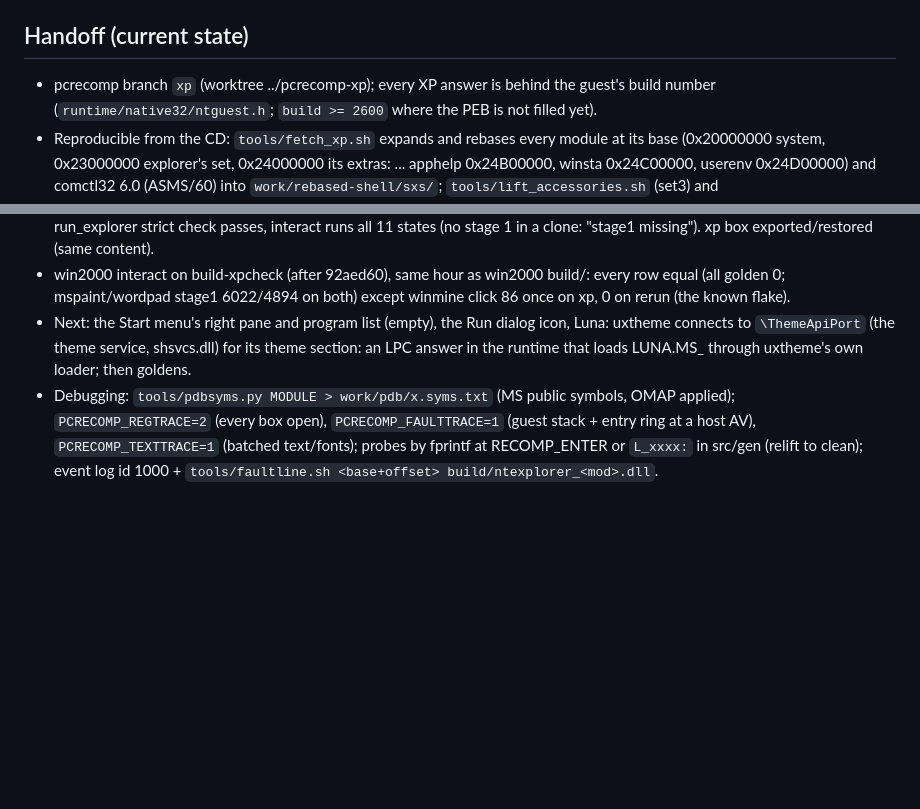
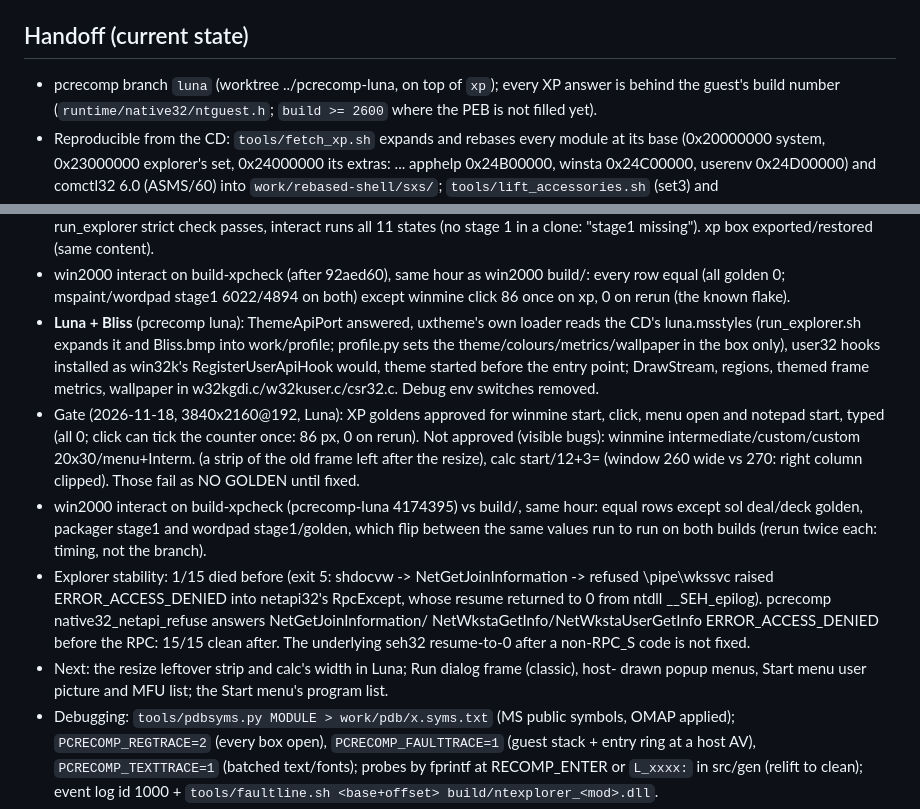
Before and after one commit to sp00nznet/winxp, a Markdown page: docs/survey.md, 2 parts joined by grey strips. Rendered like a GitHub page; blank space fills up the shorter version.

```diff
--- a/docs/survey.md
+++ b/docs/survey.md
@@ -10,7 +10,7 @@ Numbers below were read off this ISO's own files (`tools/svctable.py`,
 
 ## Handoff (current state)
 
-- pcrecomp branch `xp` (worktree ../pcrecomp-xp); every XP answer is behind the guest's build
+- pcrecomp branch `luna` (worktree ../pcrecomp-luna, on top of `xp`); every XP answer is behind the guest's build
   number (`runtime/native32/ntguest.h`; `build >= 2600` where the PEB is not filled yet).
 - Reproducible from the CD: `tools/fetch_xp.sh` expands and rebases every module at its base
   (0x20000000 system, 0x23000000 explorer's set, 0x24000000 its extras: ... apphelp 0x24B00000,
@@ -54,9 +54,26 @@ Numbers below were read off this ISO's own files (`tools/svctable.py`,
   rerun idempotently); clone's run_explorer strict check passes, interact runs all 11 states
   (no stage 1 in a clone: "stage1 missing"). xp box exported/restored (same content).
 - win2000 interact on build-xpcheck (after 92aed60), same hour as win2000 build/: every row equal (all golden 0; mspaint/wordpad stage1 6022/4894 on both) except winmine click 86 once on xp, 0 on rerun (the known flake).
-- Next: the Start menu's right pane and program list (empty), the Run dialog icon, Luna:
-  uxtheme connects to `\ThemeApiPort` (the theme service, shsvcs.dll) for its theme section:
-  an LPC answer in the runtime that loads LUNA.MS_ through uxtheme's own loader; then goldens.
+- **Luna + Bliss** (pcrecomp luna): ThemeApiPort answered, uxtheme's own loader reads the CD's
+  luna.msstyles (run_explorer.sh expands it and Bliss.bmp into work/profile; profile.py sets the
+  theme/colours/metrics/wallpaper in the box only), user32 hooks installed as win32k's
+  RegisterUserApiHook would, theme started before the entry point; DrawStream, regions,
+  themed frame metrics, wallpaper in w32kgdi.c/w32kuser.c/csr32.c. Debug env switches removed.
+- Gate (2026-11-18, 3840x2160@192, Luna): XP goldens approved for winmine start, click, menu
+  open and notepad start, typed (all 0; click can tick the counter once: 86 px, 0 on rerun).
+  Not approved (visible bugs): winmine intermediate/custom/custom 20x30/menu+Interm. (a strip
+  of the old frame left after the resize), calc start/12+3= (window 260 wide vs 270: right
+  column clipped). Those fail as NO GOLDEN until fixed.
+- win2000 interact on build-xpcheck (pcrecomp-luna 4174395) vs build/, same hour: equal rows
+  except sol deal/deck golden, packager stage1 and wordpad stage1/golden, which flip between
+  the same values run to run on both builds (rerun twice each: timing, not the branch).
+- Explorer stability: 1/15 died before (exit 5: shdocvw -> NetGetJoinInformation -> refused
+  \pipe\wkssvc raised ERROR_ACCESS_DENIED into netapi32's RpcExcept, whose resume returned to
+  0 from ntdll __SEH_epilog). pcrecomp native32_netapi_refuse answers NetGetJoinInformation/
+  NetWkstaGetInfo/NetWkstaUserGetInfo ERROR_ACCESS_DENIED before the RPC: 15/15 clean after.
+  The underlying seh32 resume-to-0 after a non-RPC_S code is not fixed.
+- Next: the resize leftover strip and calc's width in Luna; Run dialog frame (classic), host-
+  drawn popup menus, Start menu user picture and MFU list; the Start menu's program list.
 - Debugging: `tools/pdbsyms.py MODULE > work/pdb/x.syms.txt` (MS public symbols, OMAP applied);
   `PCRECOMP_REGTRACE=2` (every box open), `PCRECOMP_FAULTTRACE=1` (guest stack + entry ring at
   a host AV), `PCRECOMP_TEXTTRACE=1` (batched text/fonts); probes by fprintf at RECOMP_ENTER
```
Also changed, not shown: README.md (+31 -16 lines), docs/img/calc.png, docs/img/notepad.png, docs/img/winmine.png, docs/img/winmine_custom.png (deleted), docs/img/winmine_menu.png (added), 1 other file.
